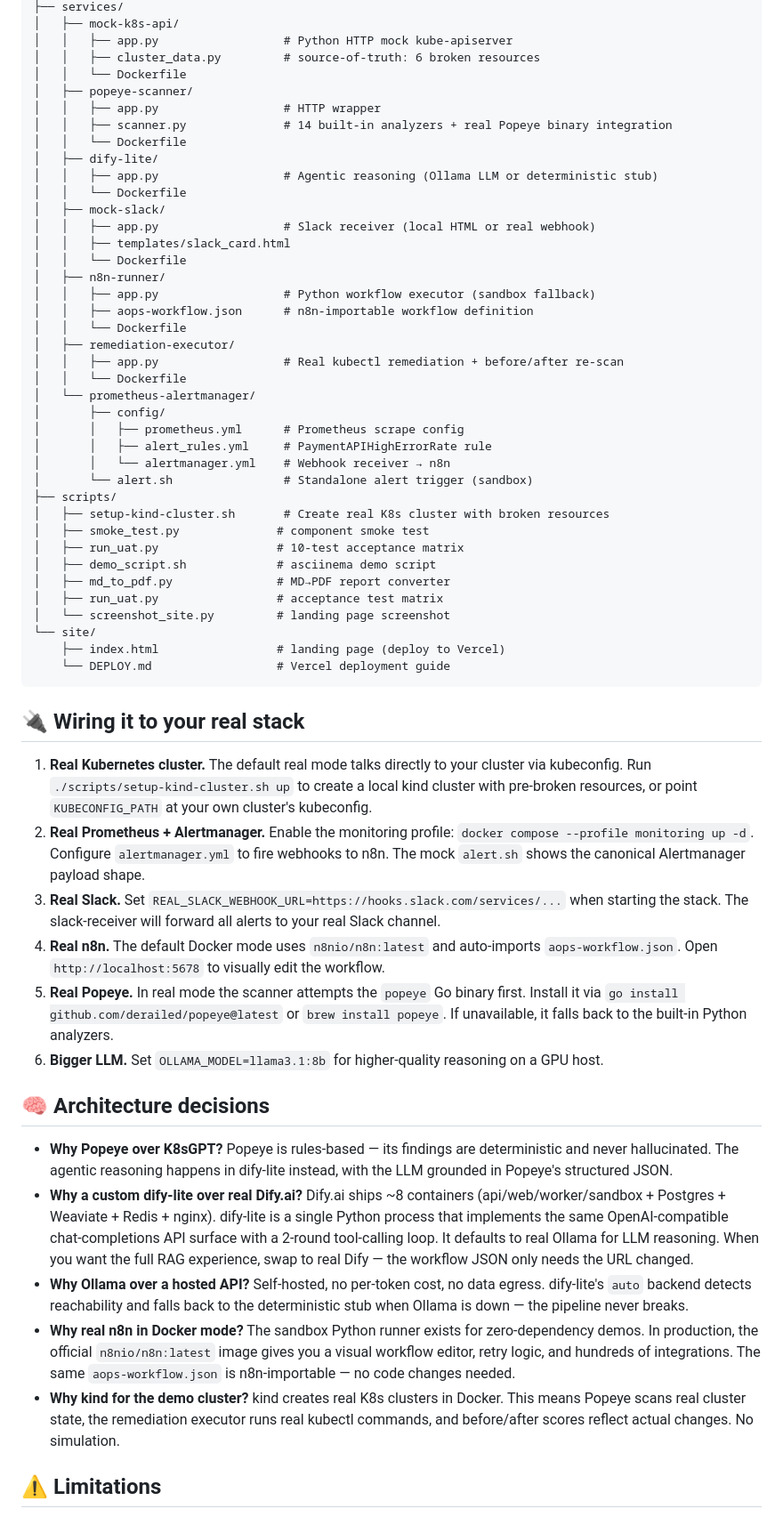
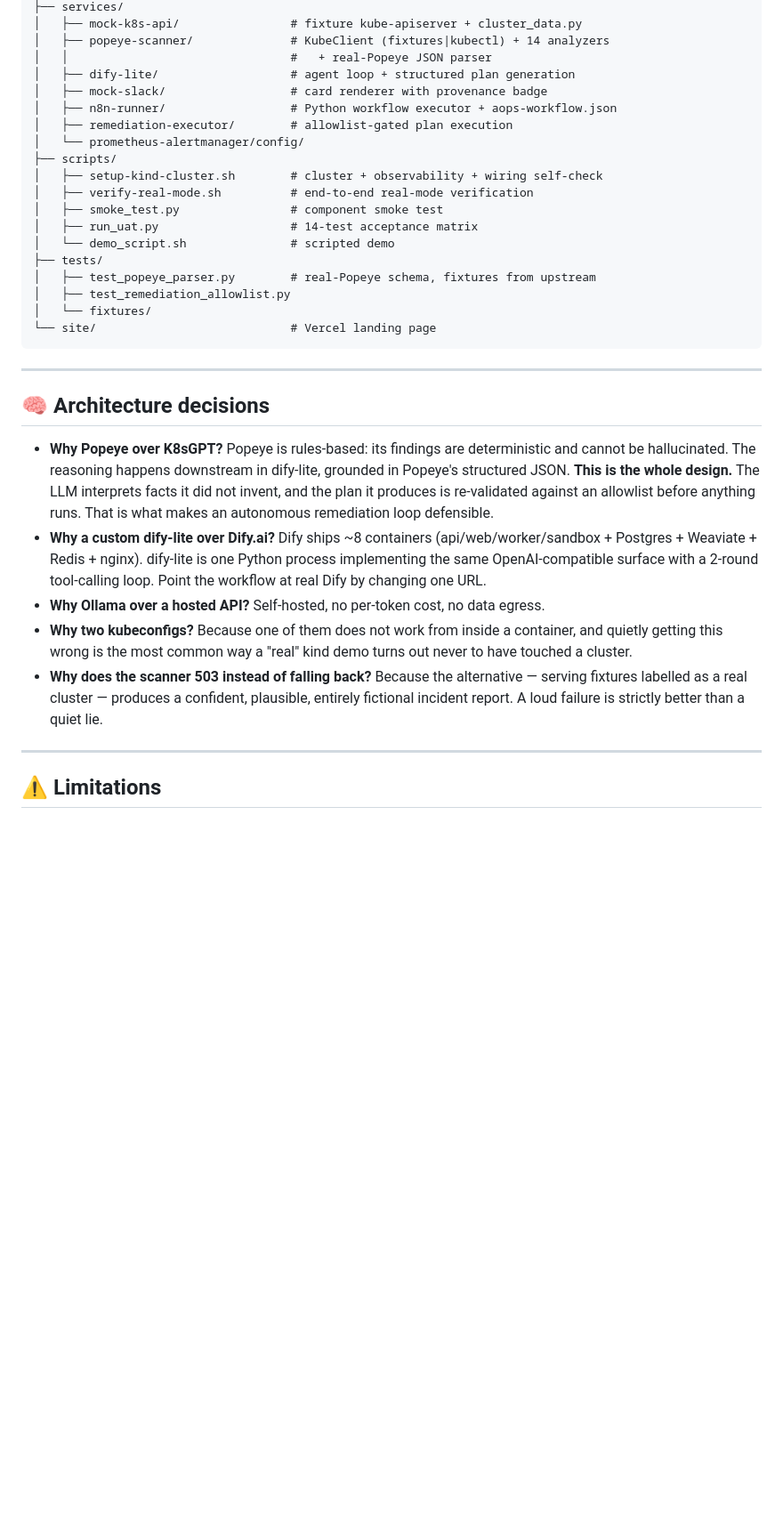
Before and after one commit to adventurewave-labs/aops-sre-pipeline, a Markdown page: README.md, the part around one of its changes. Shown at 89% size. GitHub-like rendering; blank space fills up the shorter version.

````diff
--- a/README.md
+++ b/README.md
@@ -188,61 +206,36 @@ aops-sre-pipeline/
 ├── services/
-│   ├── mock-k8s-api/
-│   │   ├── app.py                  # Python HTTP mock kube-apiserver
-│   │   ├── cluster_data.py         # source-of-truth: 6 broken resources
-│   │   └── Dockerfile
-│   ├── popeye-scanner/
-│   │   ├── app.py                  # HTTP wrapper
-│   │   ├── scanner.py              # 14 built-in analyzers + real Popeye binary integration
-│   │   └── Dockerfile
-│   ├── dify-lite/
-│   │   ├── app.py                  # Agentic reasoning (Ollama LLM or deterministic stub)
-│   │   └── Dockerfile
-│   ├── mock-slack/
-│   │   ├── app.py                  # Slack receiver (local HTML or real webhook)
-│   │   ├── templates/slack_card.html
-│   │   └── Dockerfile
-│   ├── n8n-runner/
-│   │   ├── app.py                  # Python workflow executor (sandbox fallback)
-│   │   ├── aops-workflow.json      # n8n-importable workflow definition
-│   │   └── Dockerfile
-│   ├── remediation-executor/
-│   │   ├── app.py                  # Real kubectl remediation + before/after re-scan
-│   │   └── Dockerfile
-│   └── prometheus-alertmanager/
-│       ├── config/
-│       │   ├── prometheus.yml      # Prometheus scrape config
-│       │   ├── alert_rules.yml     # PaymentAPIHighErrorRate rule
-│       │   └── alertmanager.yml    # Webhook receiver → n8n
-│       └── alert.sh                # Standalone alert trigger (sandbox)
+│   ├── mock-k8s-api/                # fixture kube-apiserver + cluster_data.py
+│   ├── popeye-scanner/              # KubeClient (fixtures|kubectl) + 14 analyzers
+│   │                                #   + real-Popeye JSON parser
+│   ├── dify-lite/                   # agent loop + structured plan generation
+│   ├── mock-slack/                  # card renderer with provenance badge
+│   ├── n8n-runner/                  # Python workflow executor + aops-workflow.json
+│   ├── remediation-executor/        # allowlist-gated plan execution
+│   └── prometheus-alertmanager/config/
 ├── scripts/
-│   ├── setup-kind-cluster.sh       # Create real K8s cluster with broken resources
-│   ├── smoke_test.py              # component smoke test
-│   ├── run_uat.py                 # 10-test acceptance matrix
-│   ├── demo_script.sh             # asciinema demo script
-│   ├── md_to_pdf.py               # MD→PDF report converter
-│   ├── run_uat.py                 # acceptance test matrix
-│   └── screenshot_site.py         # landing page screenshot
-└── site/
-    ├── index.html                 # landing page (deploy to Vercel)
-    └── DEPLOY.md                  # Vercel deployment guide
+│   ├── setup-kind-cluster.sh        # cluster + observability + wiring self-check
+│   ├── verify-real-mode.sh          # end-to-end real-mode verification
+│   ├── smoke_test.py                # component smoke test
+│   ├── run_uat.py                   # 14-test acceptance matrix
+│   └── demo_script.sh               # scripted demo
+├── tests/
+│   ├── test_popeye_parser.py        # real-Popeye schema, fixtures from upstream
+│   ├── test_remediation_allowlist.py
+│   └── fixtures/
+└── site/                            # Vercel landing page
 ```
 
-## 🔌 Wiring it to your real stack
-
-1. **Real Kubernetes cluster.** The default real mode talks directly to your cluster via kubeconfig. Run `./scripts/setup-kind-cluster.sh up` to create a local kind cluster with pre-broken resources, or point `KUBECONFIG_PATH` at your own cluster's kubeconfig.
-2. **Real Prometheus + Alertmanager.** Enable the monitoring profile: `docker compose --profile monitoring up -d`. Configure `alertmanager.yml` to fire webhooks to n8n. The mock `alert.sh` shows the canonical Alertmanager payload shape.
-3. **Real Slack.** Set `REAL_SLACK_WEBHOOK_URL=https://hooks.slack.com/services/...` when starting the stack. The slack-receiver will forward all alerts to your real Slack channel.
-4. **Real n8n.** The default Docker mode uses `n8nio/n8n:latest` and auto-imports `aops-workflow.json`. Open `http://localhost:5678` to visually edit the workflow.
-5. **Real Popeye.** In real mode the scanner attempts the `popeye` Go binary first. Install it via `go install github.com/derailed/popeye@latest` or `brew install popeye`. If unavailable, it falls back to the built-in Python analyzers.
-6. **Bigger LLM.** Set `OLLAMA_MODEL=llama3.1:8b` for higher-quality reasoning on a GPU host.
+---
 
 ## 🧠 Architecture decisions
 
-- **Why Popeye over K8sGPT?** Popeye is rules-based — its findings are deterministic and never hallucinated. The agentic reasoning happens in dify-lite instead, with the LLM grounded in Popeye's structured JSON.
-- **Why a custom dify-lite over real Dify.ai?** Dify.ai ships ~8 containers (api/web/worker/sandbox + Postgres + Weaviate + Redis + nginx). dify-lite is a single Python process that implements the same OpenAI-compatible chat-completions API surface with a 2-round tool-calling loop. It defaults to real Ollama for LLM reasoning. When you want the full RAG experience, swap to real Dify — the workflow JSON only needs the URL changed.
-- **Why Ollama over a hosted API?** Self-hosted, no per-token cost, no data egress. dify-lite's `auto` backend detects reachability and falls back to the deterministic stub when Ollama is down — the pipeline never breaks.
-- **Why real n8n in Docker mode?** The sandbox Python runner exists for zero-dependency demos. In production, the official `n8nio/n8n:latest` image gives you a visual workflow editor, retry logic, and hundreds of integrations. The same `aops-workflow.json` is n8n-importable — no code changes needed.
-- **Why kind for the demo cluster?** kind creates real K8s clusters in Docker. This means Popeye scans real cluster state, the remediation executor runs real kubectl commands, and before/after scores reflect actual changes. No simulation.
+- **Why Popeye over K8sGPT?** Popeye is rules-based: its findings are deterministic and cannot be hallucinated. The reasoning happens downstream in dify-lite, grounded in Popeye's structured JSON. **This is the whole design.** The LLM interprets facts it did not invent, and the plan it produces is re-validated against an allowlist before anything runs. That is what makes an autonomous remediation loop defensible.
+- **Why a custom dify-lite over Dify.ai?** Dify ships ~8 containers (api/web/worker/sandbox + Postgres + Weaviate + Redis + nginx). dify-lite is one Python process implementing the same OpenAI-compatible surface with a 2-round tool-calling loop. Point the workflow at real Dify by changing one URL.
+- **Why Ollama over a hosted API?** Self-hosted, no per-token cost, no data egress.
+- **Why two kubeconfigs?** Because one of them does not work from inside a container, and quietly getting this wrong is the most common way a "real" kind demo turns out never to have touched a cluster.
+- **Why does the scanner 503 instead of falling back?** Because the alternative — serving fixtures labelled as a real cluster — produces a confident, plausible, entirely fictional incident report. A loud failure is strictly better than a quiet lie.
+
+---
 
 ## ⚠️ Limitations
 
````
Also changed, not shown: other parts of README.md (+158 -141 lines).
